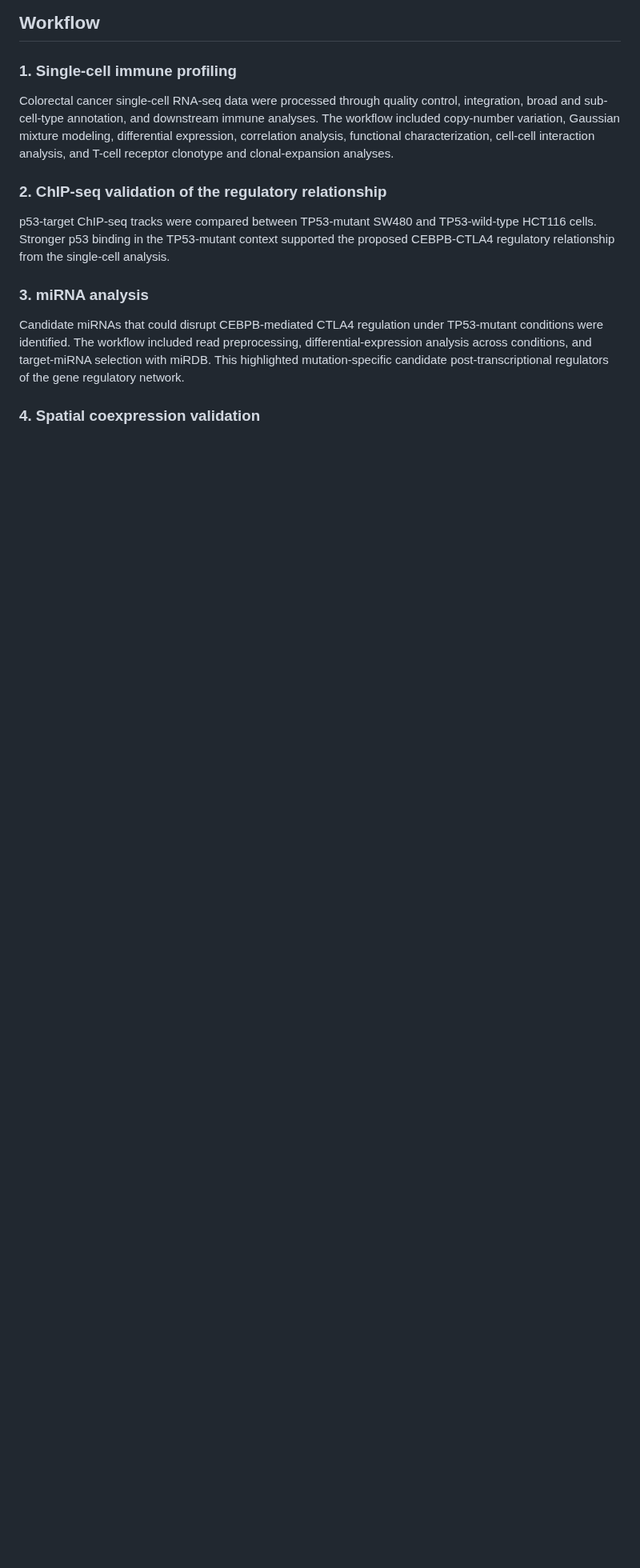
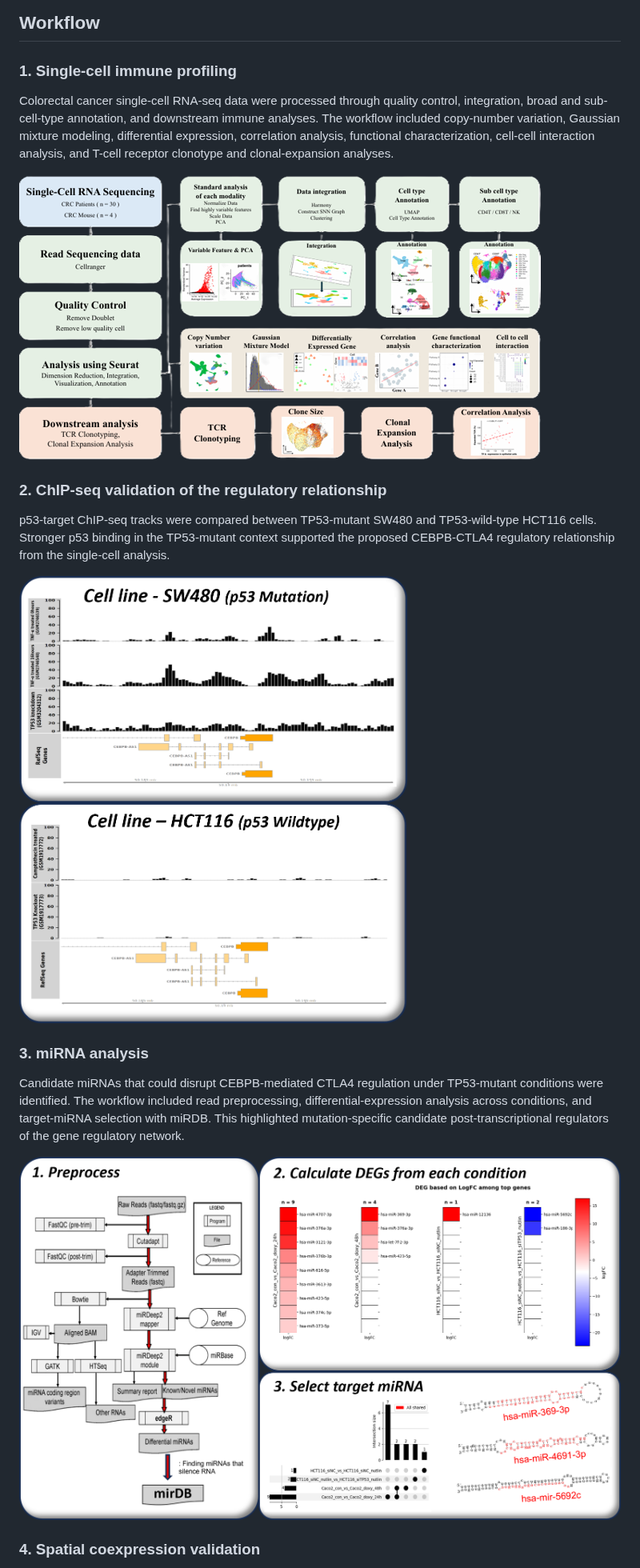
Before and after one commit to AiJayce/Soongsil.Univ, a Markdown page: README.md, the part around one of its changes. Shown at 80% size. Rendered like a GitHub page; pictures changed too: assets/01-scrna-pipeline.png (added), assets/02-chip-seq.png (added), assets/03-mirna-analysis.png (added); blank space fills up the shorter version.

Commit message:
Add colorectal cancer portfolio figures

```diff
--- a/README.md
+++ b/README.md
@@ -10,14 +10,20 @@ Immune checkpoint inhibitors have limited efficacy in microsatellite-stable colo
 
 Colorectal cancer single-cell RNA-seq data were processed through quality control, integration, broad and sub-cell-type annotation, and downstream immune analyses. The workflow included copy-number variation, Gaussian mixture modeling, differential expression, correlation analysis, functional characterization, cell-cell interaction analysis, and T-cell receptor clonotype and clonal-expansion analyses.
 
+![Single-cell immune-profiling workflow](assets/01-scrna-pipeline.png)
+
 ### 2. ChIP-seq validation of the regulatory relationship
 
 p53-target ChIP-seq tracks were compared between TP53-mutant SW480 and TP53-wild-type HCT116 cells. Stronger p53 binding in the TP53-mutant context supported the proposed CEBPB-CTLA4 regulatory relationship from the single-cell analysis.
+
+![ChIP-seq comparison of TP53-mutant and TP53-wild-type cell lines](assets/02-chip-seq.png)
 
 ### 3. miRNA analysis
 
 Candidate miRNAs that could disrupt CEBPB-mediated CTLA4 regulation under TP53-mutant conditions were identified. The workflow included read preprocessing, differential-expression analysis across conditions, and target-miRNA selection with miRDB. This highlighted mutation-specific candidate post-transcriptional regulators of the gene regulatory network.
 
+![miRNA preprocessing, differential expression, and target selection](assets/03-mirna-analysis.png)
+
 ### 4. Spatial coexpression validation
 
 The CEBPB-CTLA4 relationship was evaluated in 10x Visium spatial transcriptomics data. Each pseudo-spot combined a spot with its one-layer neighbors to represent its local microenvironment. Pearson correlation analysis showed significant coexpression across four samples (PCC = 0.28-0.51; P < 0.001).
```
Also changed, not shown: other parts of README.md (+2 -0 lines), 1 other file.
